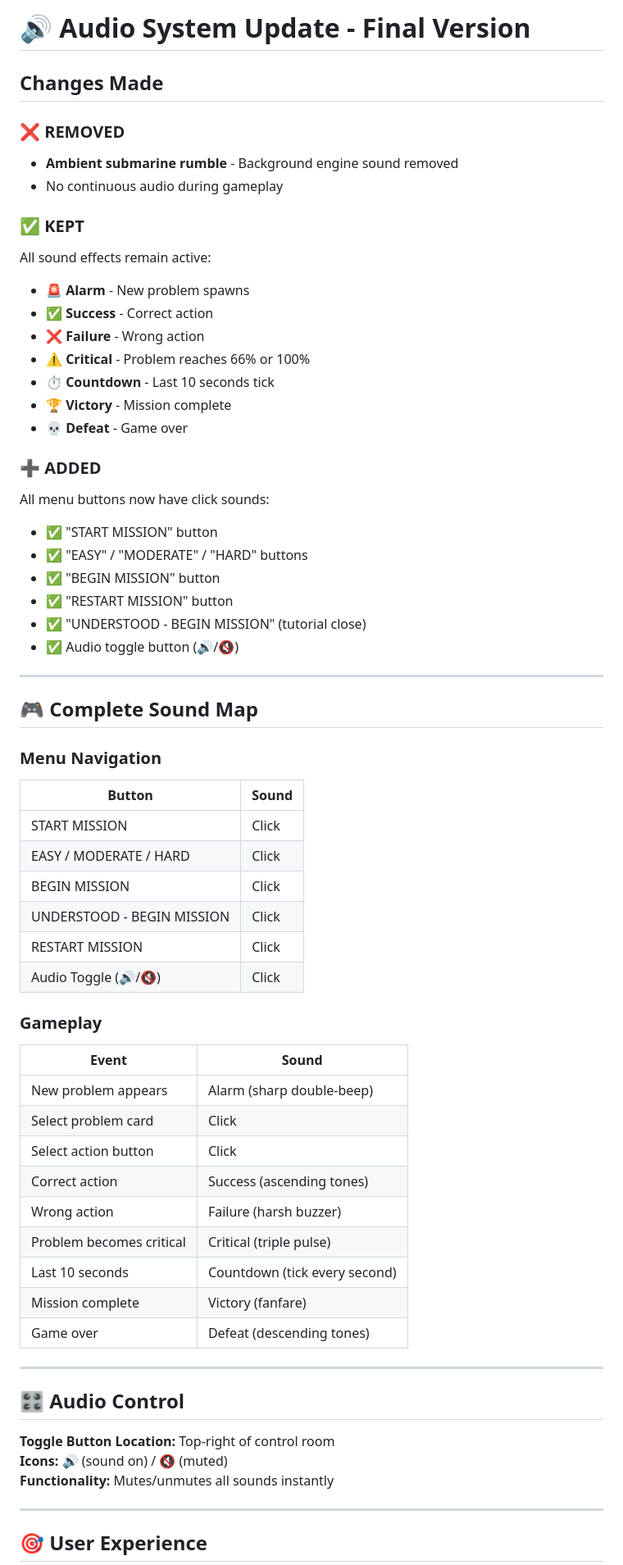
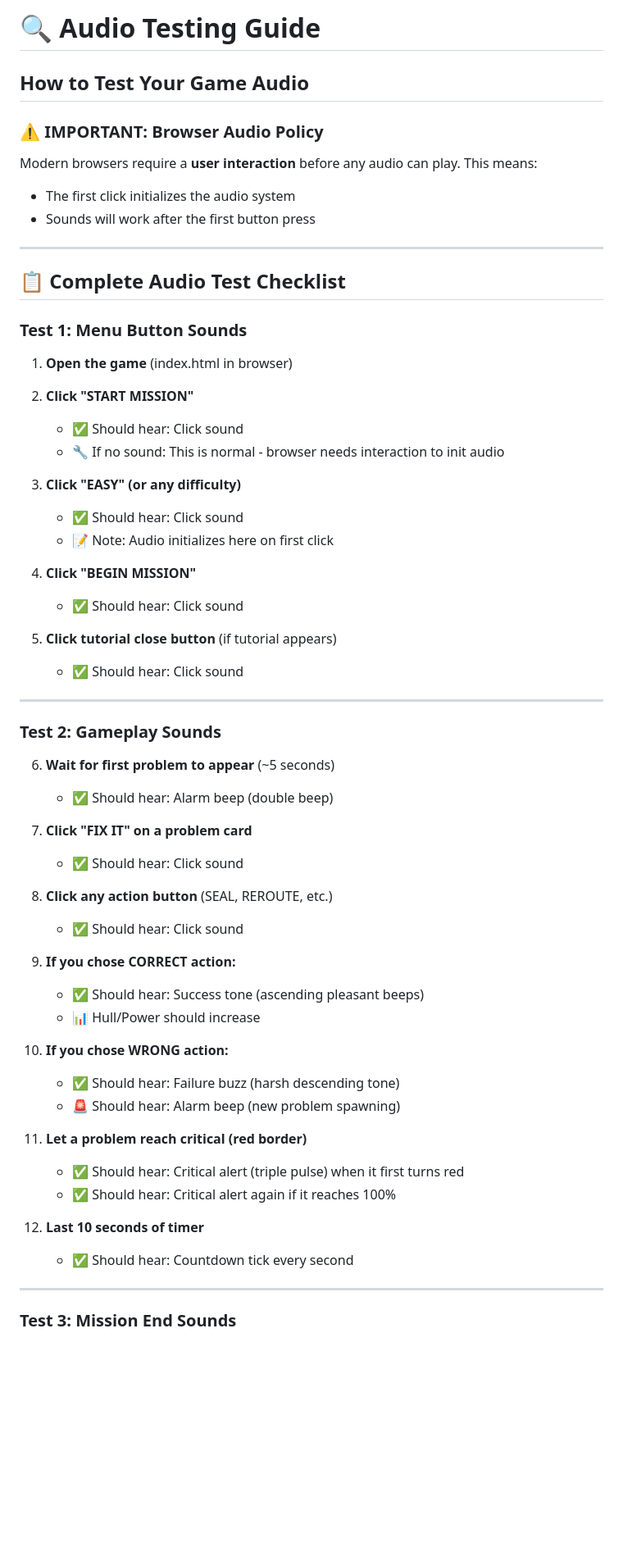
Before and after one commit to lizozivzivadze-star/Submarine_final, a Markdown page: AUDIO_GUIDE.md, the part around one of its changes. Shown at 82% size. Drawn GitHub-style; blank space fills up the shorter version.

```diff
--- a/AUDIO_GUIDE.md
+++ b/AUDIO_GUIDE.md
@@ -1,66 +1,62 @@
-# 🔊 Audio System Update - Final Version
+# 🔍 Audio Testing Guide
 
-## Changes Made
+## How to Test Your Game Audio
 
-### ❌ **REMOVED**
-- **Ambient submarine rumble** - Background engine sound removed
-- No continuous audio during gameplay
-
-### ✅ **KEPT**
-All sound effects remain active:
-- 🚨 **Alarm** - New problem spawns
-- ✅ **Success** - Correct action
-- ❌ **Failure** - Wrong action
-- ⚠️ **Critical** - Problem reaches 66% or 100%
-- ⏱️ **Countdown** - Last 10 seconds tick
-- 🏆 **Victory** - Mission complete
-- 💀 **Defeat** - Game over
-
-### ➕ **ADDED**
-All menu buttons now have click sounds:
-- ✅ "START MISSION" button
-- ✅ "EASY" / "MODERATE" / "HARD" buttons
-- ✅ "BEGIN MISSION" button
-- ✅ "RESTART MISSION" button
-- ✅ "UNDERSTOOD - BEGIN MISSION" (tutorial close)
-- ✅ Audio toggle button (🔊/🔇)
+### ⚠️ IMPORTANT: Browser Audio Policy
+Modern browsers require a **user interaction** before any audio can play. This means:
+- The first click initializes the audio system
+- Sounds will work after the first button press
 
 ---
 
-## 🎮 Complete Sound Map
+## 📋 Complete Audio Test Checklist
 
-### **Menu Navigation**
-| Button | Sound |
-|--------|-------|
-| START MISSION | Click |
-| EASY / MODERATE / HARD | Click |
-| BEGIN MISSION | Click |
-| UNDERSTOOD - BEGIN MISSION | Click |
-| RESTART MISSION | Click |
-| Audio Toggle (🔊/🔇) | Click |
+### **Test 1: Menu Button Sounds**
 
-### **Gameplay**
-| Event | Sound |
-|-------|-------|
-| New problem appears | Alarm (sharp double-beep) |
-| Select problem card | Click |
-| Select action button | Click |
-| Correct action | Success (ascending tones) |
-| Wrong action | Failure (harsh buzzer) |
-| Problem becomes critical | Critical (triple pulse) |
-| Last 10 seconds | Countdown (tick every second) |
-| Mission complete | Victory (fanfare) |
-| Game over | Defeat (descending tones) |
+1. **Open the game** (index.html in browser)
+2. **Click "START MISSION"**
+   - ✅ Should hear: Click sound
+   - 🔧 If no sound: This is normal - browser needs interaction to init audio
+
+3. **Click "EASY" (or any difficulty)**
+   - ✅ Should hear: Click sound
+   - 📝 Note: Audio initializes here on first click
+
+4. **Click "BEGIN MISSION"**
+   - ✅ Should hear: Click sound
+
+5. **Click tutorial close button** (if tutorial appears)
+   - ✅ Should hear: Click sound
 
 ---
 
-## 🎛️ Audio Control
+### **Test 2: Gameplay Sounds**
 
-**Toggle Button Location:** Top-right of control room
-**Icons:** 🔊 (sound on) / 🔇 (muted)
-**Functionality:** Mutes/unmutes all sounds instantly
+6. **Wait for first problem to appear** (~5 seconds)
+   - ✅ Should hear: Alarm beep (double beep)
+
+7. **Click "FIX IT" on a problem card**
+   - ✅ Should hear: Click sound
+
+8. **Click any action button** (SEAL, REROUTE, etc.)
+   - ✅ Should hear: Click sound
+
+9. **If you chose CORRECT action:**
+   - ✅ Should hear: Success tone (ascending pleasant beeps)
+   - 📊 Hull/Power should increase
+
+10. **If you chose WRONG action:**
+    - ✅ Should hear: Failure buzz (harsh descending tone)
+    - 🚨 Should hear: Alarm beep (new problem spawning)
+
+11. **Let a problem reach critical (red border)**
+    - ✅ Should hear: Critical alert (triple pulse) when it first turns red
+    - ✅ Should hear: Critical alert again if it reaches 100%
+
+12. **Last 10 seconds of timer**
+    - ✅ Should hear: Countdown tick every second
 
 ---
 
-## 🎯 User Experience
+### **Test 3: Mission End Sounds**
 
```
Also changed, not shown: other parts of AUDIO_GUIDE.md (+151 -51 lines).
